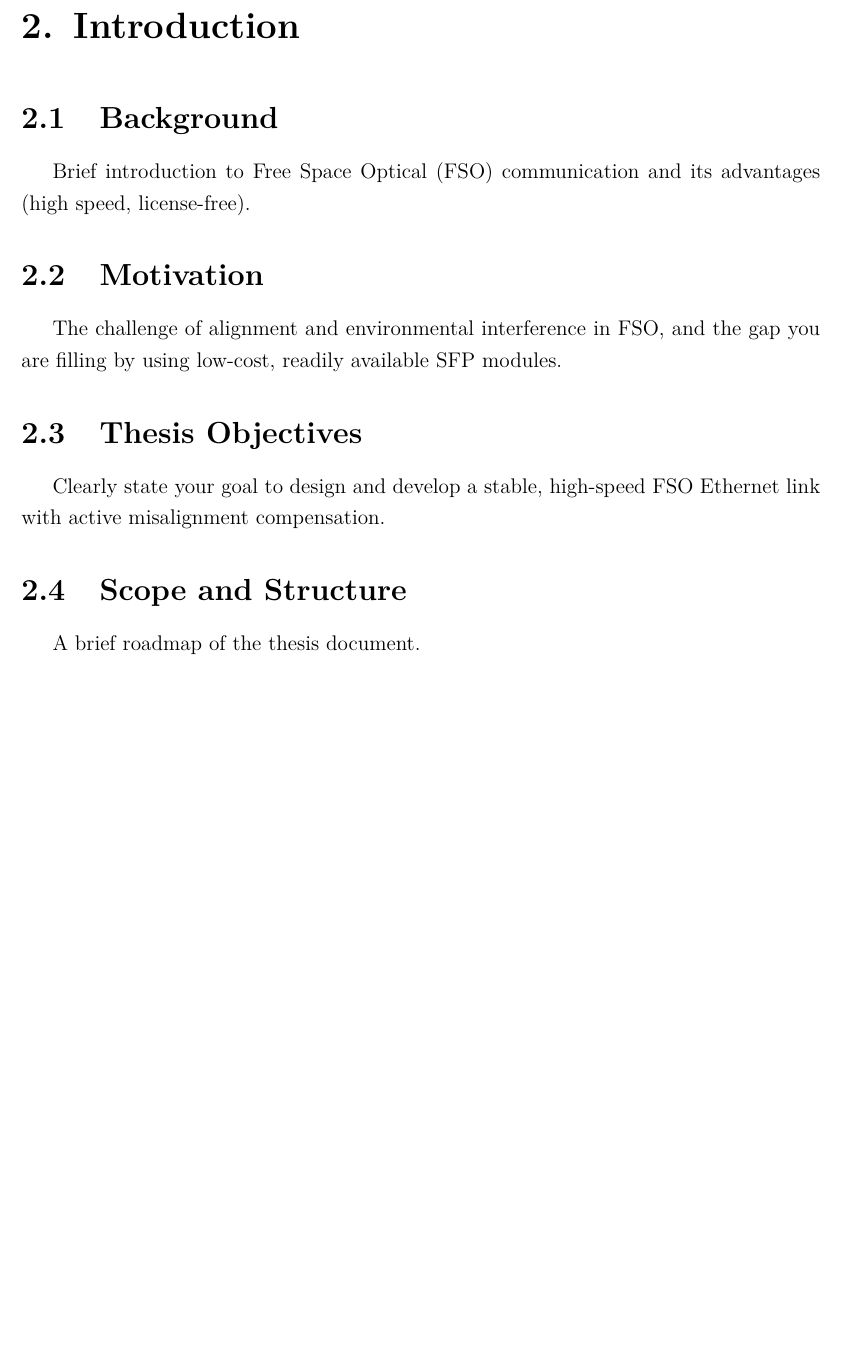
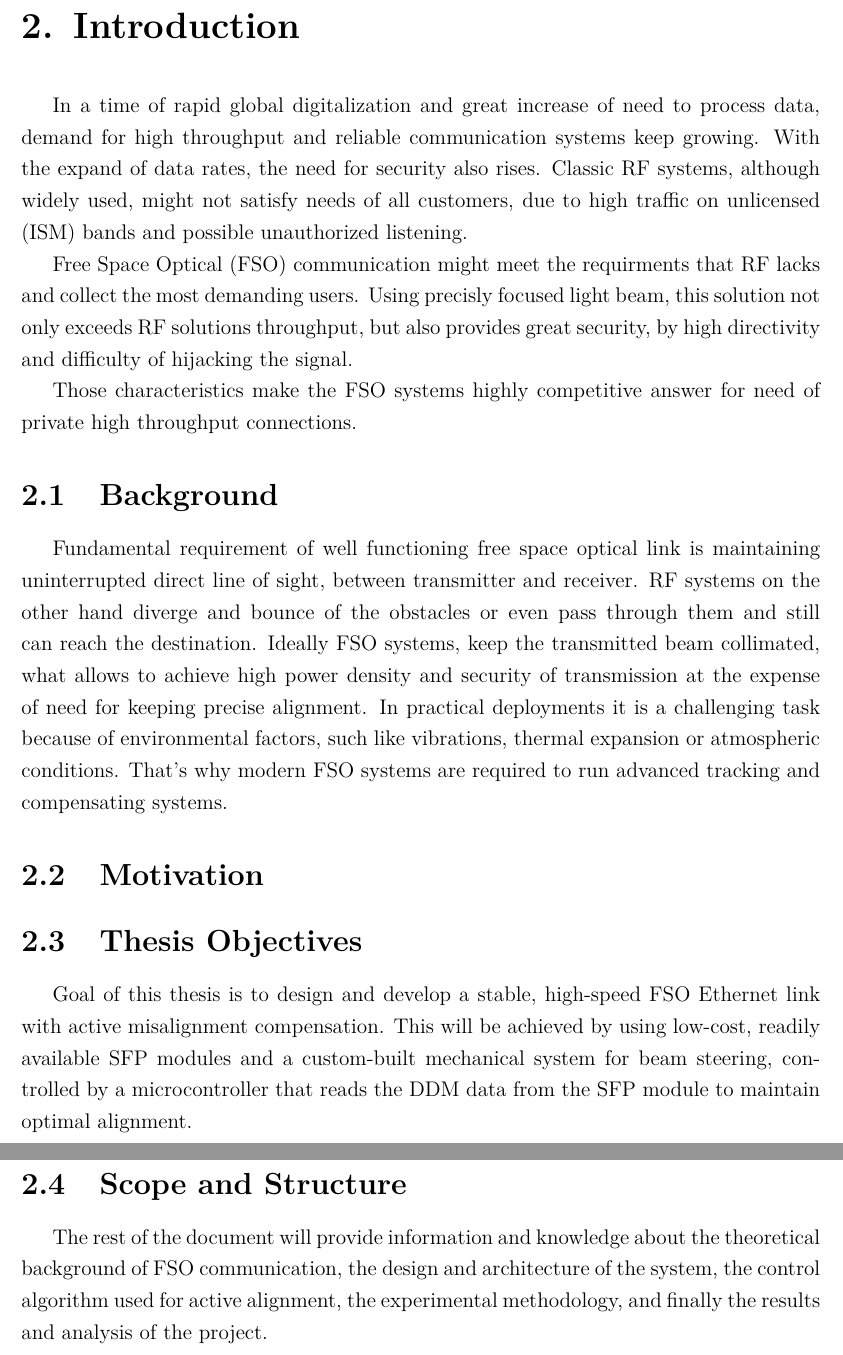
Before and after one commit to kacperugorny1/FSO_Master_Thesis, a LaTeX thesis (thesis.tex): part of page 8 of 16 before the commit and two parts of pages 8 and 9 of 17 after it, the two joined at a grey line, cut so that both start at the same text, the shorter picture padded with empty space. Compiled offline with pdfLaTeX.

Commit message:
Introduction progress

```diff
--- a/thesis.tex
+++ b/thesis.tex
@@ -67,7 +67,7 @@
 \speciality{Advanced Applied Electronics}
 \title{Design and analysis of free-space optical data link using SFP modules}
 \author{Kacper Ugorny}
-\supervisor{dr hab. inż. Aleksander Głuszek}
+\supervisor{dr inż. Aleksander Głuszek}
 \city{WROCŁAW}
 \year{2026}
 
@@ -137,18 +139,38 @@
 
 \chapter{Introduction}
 % This chapter sets the stage, explaining why your project matters and what you intend to achieve.
+In a time of rapid global digitalization and great increase of need to process data, demand for high throughput and reliable communication systems keep growing.
+With the expand of data rates, the need for security also rises.
+Classic RF systems, although widely used, might not satisfy needs of all customers, due to high traffic on unlicensed (ISM) bands and possible unauthorized listening.
 
+Free Space Optical (FSO) communication might meet the requirments that RF lacks and collect the most demanding users.
+Using precisly focused light beam, this solution not only exceeds RF solutions throughput, but also provides great security, by high directivity and difficulty of hijacking the signal.
+
+Those characteristics make the FSO systems highly competitive answer for need of private high throughput connections.
 \section{Background}
-Brief introduction to Free Space Optical (FSO) communication and its advantages (high speed, license-free).
+% Brief introduction to Free Space Optical (FSO) communication and its advantages (high speed, license-free).
+%Free space optical communication bases on transmitting data through the air using light source, typically a laser, which is detected on the other end by the photodiode.
+%Such communication have planty of advantages, such as high data rates, license-free operation, and immunity to electromagnetic interference.
+%A very important aspect of FSO communication is security of such connection, because the beam is narrow and tapping into it breaks the connection.
+%However, it also has some disadvantages, such as sensitivity to atmospheric conditions and the need for precise alignment.
+
+Fundamental requirement of well functioning free space optical link is maintaining uninterrupted direct line of sight, between transmitter and receiver.
+RF systems on the other hand diverge and bounce of the obstacles or even pass through them and still can reach the destination.
+Ideally FSO systems, keep the transmitted beam collimated, what allows to achieve high power density and security of transmission at the expense of need for keeping precise alignment.
+In practical deployments it is a challenging task because of environmental factors, such like vibrations, thermal expansion or atmospheric conditions.
+That's why modern FSO systems are required to run advanced tracking and compensating systems.
+
 
 \section{Motivation}
-The challenge of alignment and environmental interference in FSO, and the gap you are filling by using low-cost, readily available SFP modules.
+%The challenge of alignment and environmental interference in FSO, and the gap you are filling by using low-cost, readily available SFP modules.
 
 \section{Thesis Objectives}
-Clearly state your goal to design and develop a stable, high-speed FSO Ethernet link with active misalignment compensation.
-
+%Clearly state your goal to design and develop a stable, high-speed FSO Ethernet link with active misalignment compensation.
+Goal of this thesis is to design and develop a stable, high-speed FSO Ethernet link with active misalignment compensation.
+This will be achieved by using low-cost, readily available SFP modules and a custom-built mechanical system for beam steering, controlled by a microcontroller that reads the DDM data from the SFP module to maintain optimal alignment.
 \section{Scope and Structure}
-A brief roadmap of the thesis document.
+%A brief roadmap of the thesis document.
+The rest of the document will provide information and knowledge about the theoretical background of FSO communication, the design and architecture of the system, the control algorithm used for active alignment, the experimental methodology, and finally the results and analysis of the project.
 
 
 \chapter{Theoretical Background and State of the Art}
```
Also changed, not shown: thesis.tex (6 more changed lines), 1 other file.
